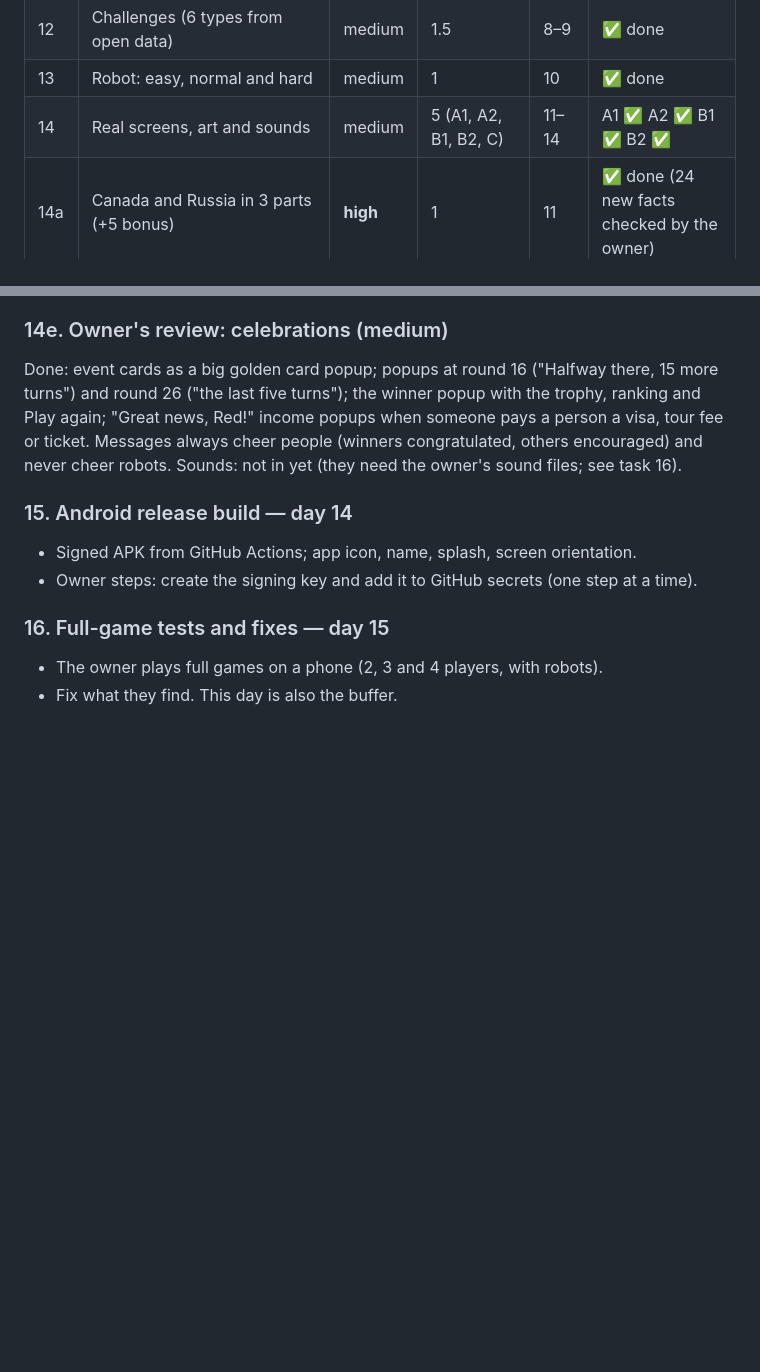
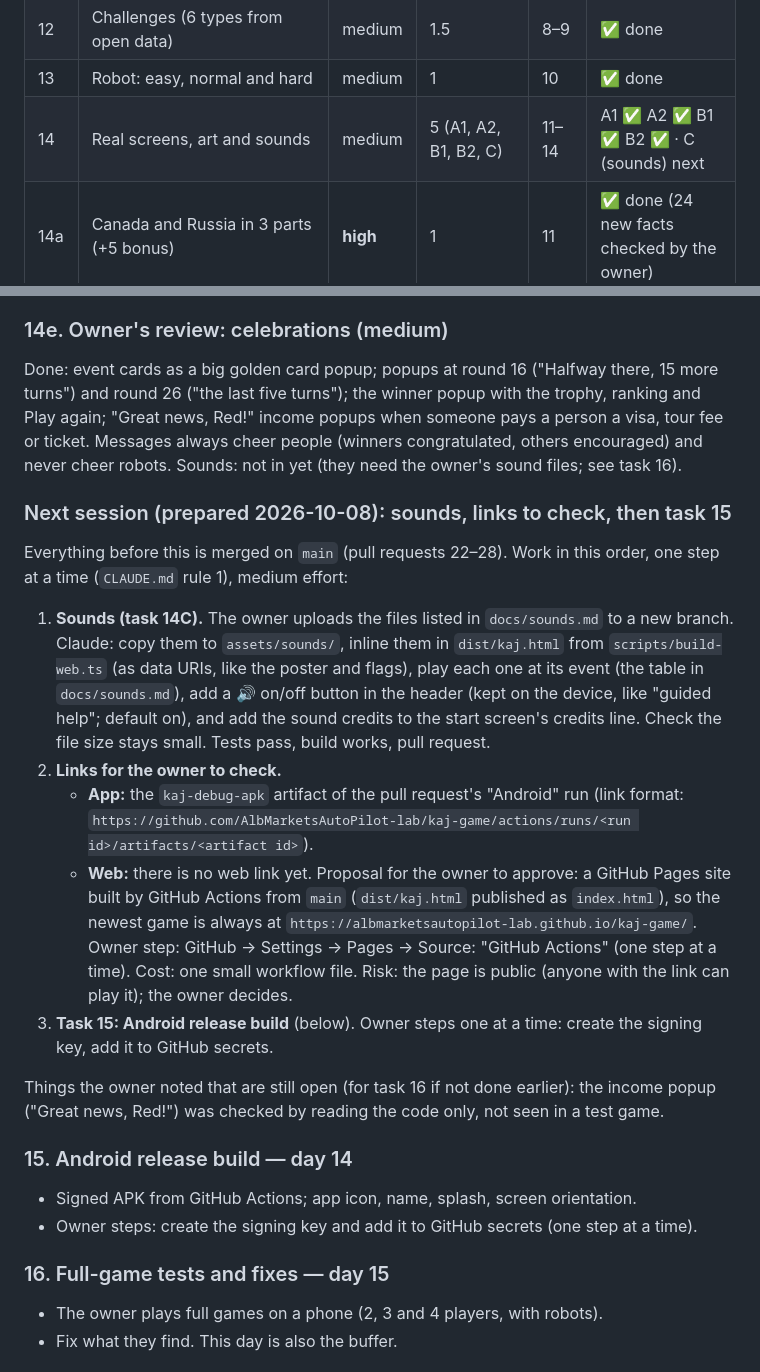
Before and after one commit to AlbMarketsAutoPilot-lab/kaj-game, a Markdown page: docs/work-plan.md, 2 parts joined by grey strips. Drawn GitHub-style; blank space fills up the shorter version.

```diff
--- a/docs/work-plan.md
+++ b/docs/work-plan.md
@@ -40,7 +40,7 @@ Every task also adds its part to the test board, so there is **always a playable
 | 11 | Event cards | medium | 1 | 7–8 | ✅ done |
 | 12 | Challenges (6 types from open data) | medium | 1.5 | 8–9 | ✅ done |
 | 13 | Robot: easy, normal and hard | medium | 1 | 10 | ✅ done |
-| 14 | Real screens, art and sounds | medium | 5 (A1, A2, B1, B2, C) | 11–14 | A1 ✅ A2 ✅ B1 ✅ B2 ✅ |
+| 14 | Real screens, art and sounds | medium | 5 (A1, A2, B1, B2, C) | 11–14 | A1 ✅ A2 ✅ B1 ✅ B2 ✅ · C (sounds) next |
 | 14a | Canada and Russia in 3 parts (+5 bonus) | **high** | 1 | 11 | ✅ done (24 new facts checked by the owner) |
 | 14b | Ships Australia East ↔ New Zealand and USA West ↔ Alaska; Alaska as a 3rd USA part (+5) | **high** | 1 | 12 | ✅ done (12 facts to check) |
 | 14d | Citizenship asked in the area you stand in (button) | **high** | 1 | 12 | ✅ done |
@@ -289,6 +289,31 @@ and round 26 ("the last five turns"); the winner popup with the trophy, ranking
 always cheer people (winners congratulated, others encouraged) and never cheer robots.
 Sounds: not in yet (they need the owner's sound files; see task 16).
 
+### Next session (prepared 2026-10-08): sounds, links to check, then task 15
+
+Everything before this is merged on `main` (pull requests 22–28). Work in this order, one step at a
+time (`CLAUDE.md` rule 1), medium effort:
+
+1. **Sounds (task 14C).** The owner uploads the files listed in `docs/sounds.md` to a new branch.
+   Claude: copy them to `assets/sounds/`, inline them in `dist/kaj.html` from `scripts/build-web.ts`
+   (as data URIs, like the poster and flags), play each one at its event (the table in
+   `docs/sounds.md`), add a 🔊 on/off button in the header (kept on the device, like "guided help";
+   default on), and add the sound credits to the start screen's credits line. Check the file size
+   stays small. Tests pass, build works, pull request.
+2. **Links for the owner to check.**
+   - **App:** the `kaj-debug-apk` artifact of the pull request's "Android" run (link format:
+     `https://github.com/AlbMarketsAutoPilot-lab/kaj-game/actions/runs/<run id>/artifacts/<artifact id>`).
+   - **Web:** there is no web link yet. Proposal for the owner to approve: a GitHub Pages site
+     built by GitHub Actions from `main` (`dist/kaj.html` published as `index.html`), so the
+     newest game is always at `https://albmarketsautopilot-lab.github.io/kaj-game/`. Owner step:
+     GitHub → Settings → Pages → Source: "GitHub Actions" (one step at a time). Cost: one small
+     workflow file. Risk: the page is public (anyone with the link can play it); the owner decides.
+3. **Task 15: Android release build** (below). Owner steps one at a time: create the signing key,
+   add it to GitHub secrets.
+
+Things the owner noted that are still open (for task 16 if not done earlier): the income popup
+("Great news, Red!") was checked by reading the code only, not seen in a test game.
+
 ### 15. Android release build — day 14
 
 - Signed APK from GitHub Actions; app icon, name, splash, screen orientation.
```
Also changed, not shown: docs/sounds.md (added, +39 -0 lines).
